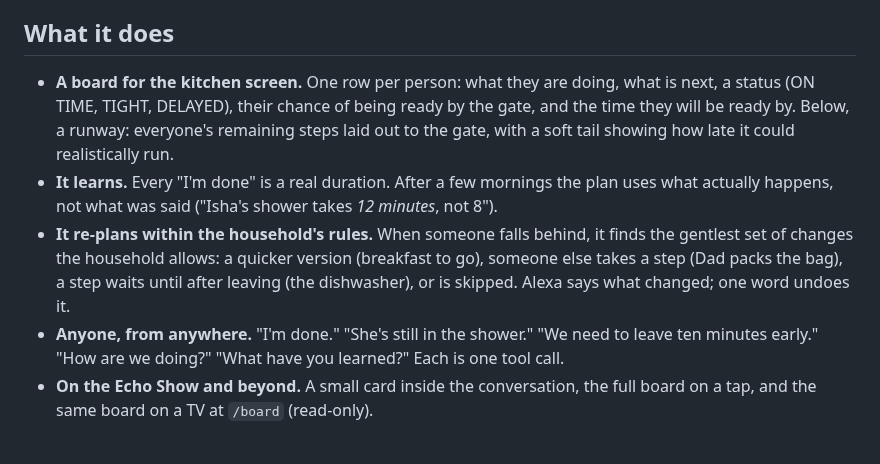
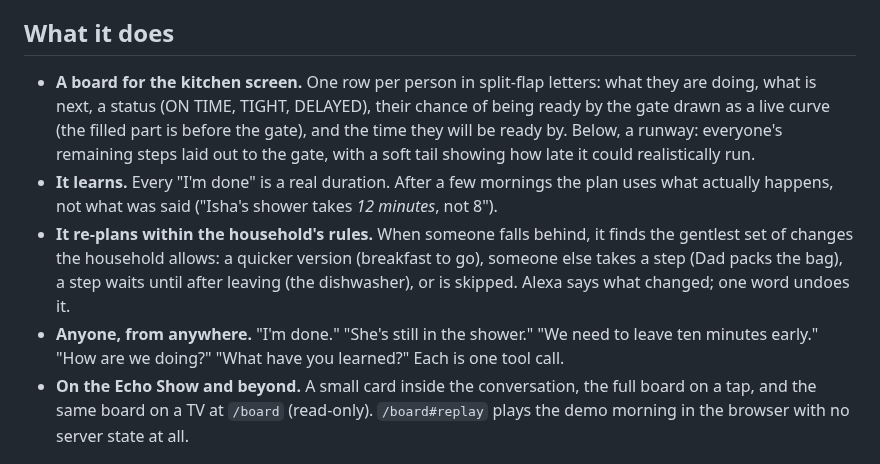
Before and after one commit to nika619/Doorbound, a Markdown page: README.md, the part around the change. GitHub-like rendering.

Commit message:
docs(readme): the chance curves and the replay mode in 'What it does'

```diff
--- a/README.md
+++ b/README.md
@@ -19,11 +19,11 @@ The usual tools are a timer per task or a checklist per person. Neither knows th
 
 ## What it does
 
-- **A board for the kitchen screen.** One row per person: what they are doing, what is next, a status (ON TIME, TIGHT, DELAYED), their chance of being ready by the gate, and the time they will be ready by. Below, a runway: everyone's remaining steps laid out to the gate, with a soft tail showing how late it could realistically run.
+- **A board for the kitchen screen.** One row per person in split-flap letters: what they are doing, what is next, a status (ON TIME, TIGHT, DELAYED), their chance of being ready by the gate drawn as a live curve (the filled part is before the gate), and the time they will be ready by. Below, a runway: everyone's remaining steps laid out to the gate, with a soft tail showing how late it could realistically run.
 - **It learns.** Every "I'm done" is a real duration. After a few mornings the plan uses what actually happens, not what was said ("Isha's shower takes *12 minutes*, not 8").
 - **It re-plans within the household's rules.** When someone falls behind, it finds the gentlest set of changes the household allows: a quicker version (breakfast to go), someone else takes a step (Dad packs the bag), a step waits until after leaving (the dishwasher), or is skipped. Alexa says what changed; one word undoes it.
 - **Anyone, from anywhere.** "I'm done." "She's still in the shower." "We need to leave ten minutes early." "How are we doing?" "What have you learned?" Each is one tool call.
-- **On the Echo Show and beyond.** A small card inside the conversation, the full board on a tap, and the same board on a TV at `/board` (read-only).
+- **On the Echo Show and beyond.** A small card inside the conversation, the full board on a tap, and the same board on a TV at `/board` (read-only). `/board#replay` plays the demo morning in the browser with no server state at all.
 
 ![Before the news: the board has already noticed Isha's shower running long and marks her TIGHT](docs/board-tight.jpg)
 
```
